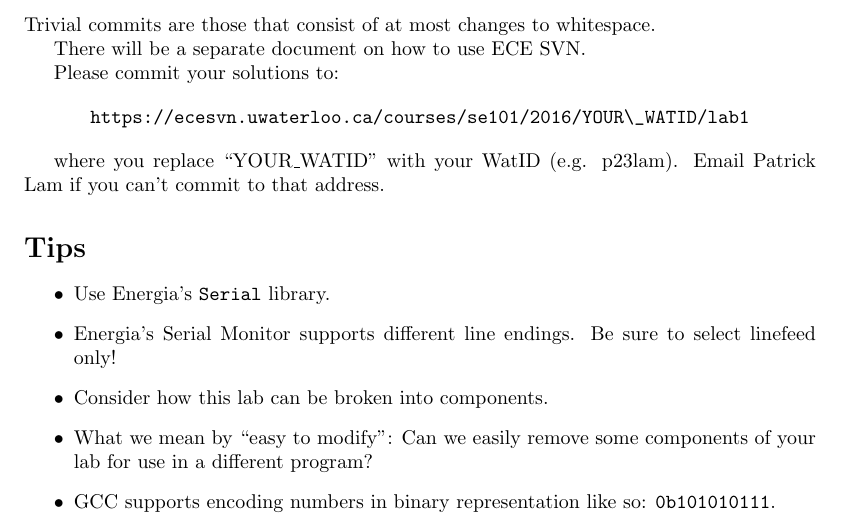
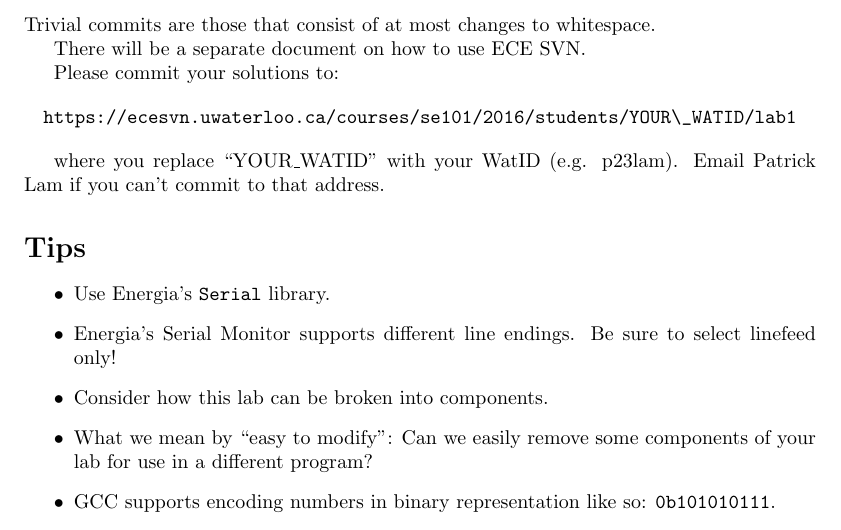
Before and after one commit to patricklam/se101-f16, a LaTeX document (lab/Lab_1.tex): part of page 3 of 3, cut so that both start at the same text. Compiled offline with pdfLaTeX.

Commit message:
Fixed the SVN Url in Lab 1 and remade PDF. (#2)

```diff
--- a/lab/Lab_1.tex
+++ b/lab/Lab_1.tex
@@ -65,7 +65,7 @@ There will be a separate document on how to use ECE SVN.
 Please commit your solutions to:
 
 \begin{center}
-\url{https://ecesvn.uwaterloo.ca/courses/se101/2016/YOUR\_WATID/lab1}
+\url{https://ecesvn.uwaterloo.ca/courses/se101/2016/students/YOUR\_WATID/lab1}
 \end{center}
 
 where you replace ``YOUR\_WATID'' with your WatID (e.g. p23lam). Email Patrick Lam if you can't commit to that address.
```
